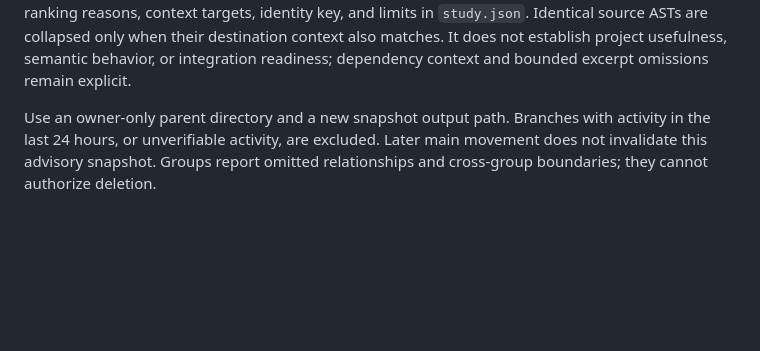
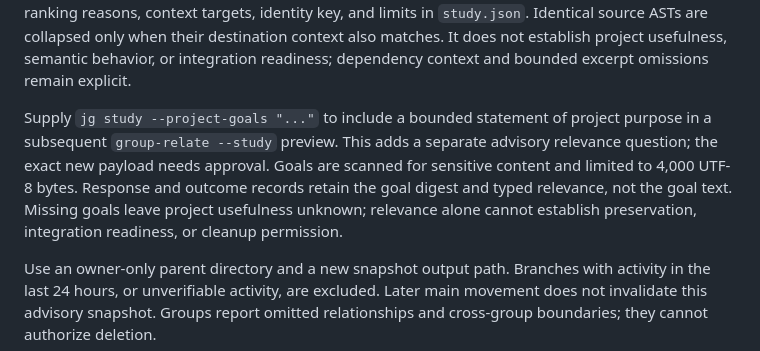
Before and after one commit to CondorCommodore/jev-git-graph, a Markdown page: README.md, the part around the change. GitHub-like rendering; blank space fills up the shorter version.

```diff
--- a/README.md
+++ b/README.md
@@ -57,6 +57,14 @@ reasons, context targets, identity key, and limits in `study.json`. Identical
 source ASTs are collapsed only when their destination context also matches. It
 does not establish project usefulness, semantic behavior, or integration
 readiness; dependency context and bounded excerpt omissions remain explicit.
+
+Supply `jg study --project-goals "..."` to include a bounded statement of project
+purpose in a subsequent `group-relate --study` preview. This adds a separate
+advisory relevance question; the exact new payload needs approval. Goals are
+scanned for sensitive content and limited to 4,000 UTF-8 bytes. Response and
+outcome records retain the goal digest and typed relevance, not the goal text.
+Missing goals leave project usefulness unknown; relevance alone cannot establish
+preservation, integration readiness, or cleanup permission.
 
 Use an owner-only parent directory and a new snapshot output path. Branches with
 activity in the last 24 hours, or unverifiable activity, are excluded. Later main
```
Also changed, not shown: docs/outcome-delivery-ledger.md (+30 -0 lines).
